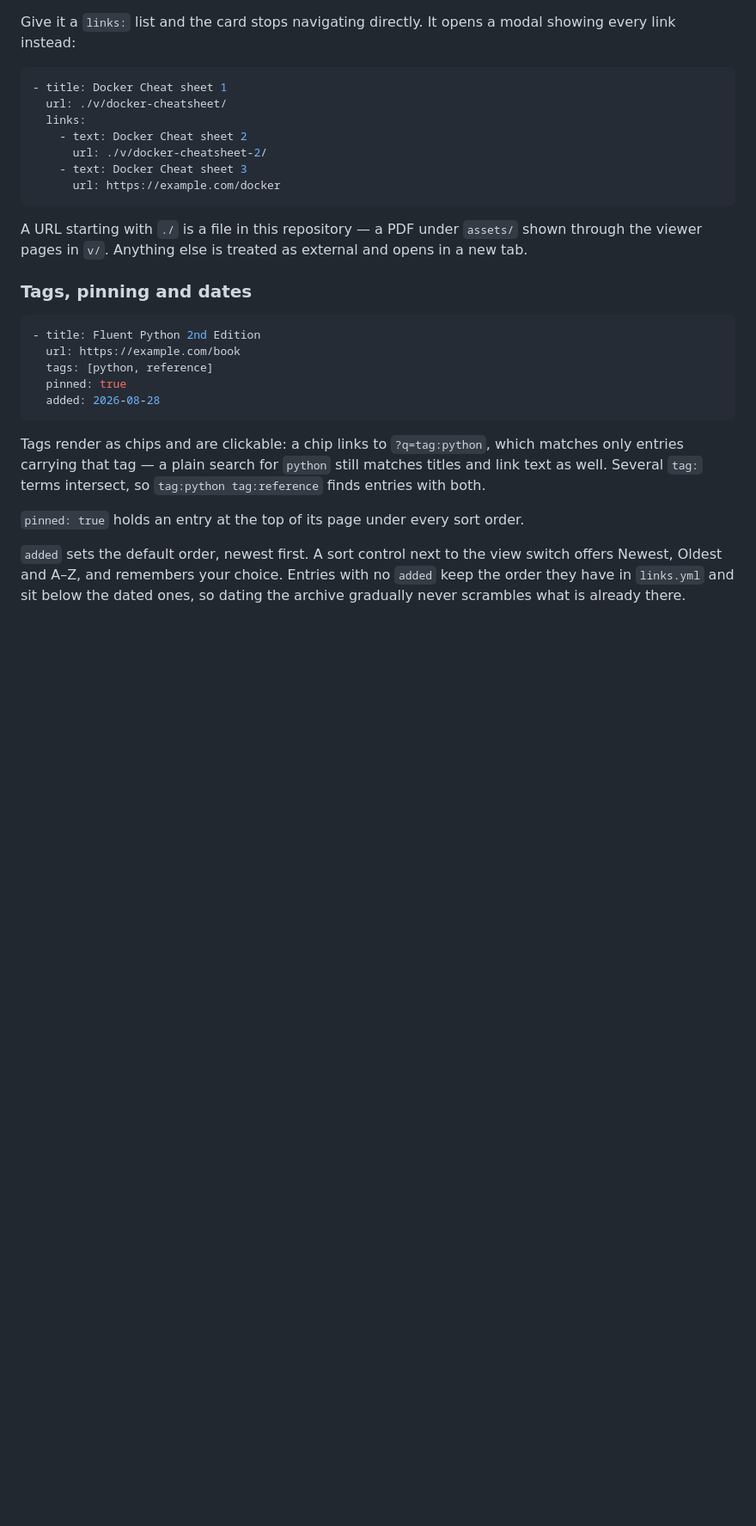
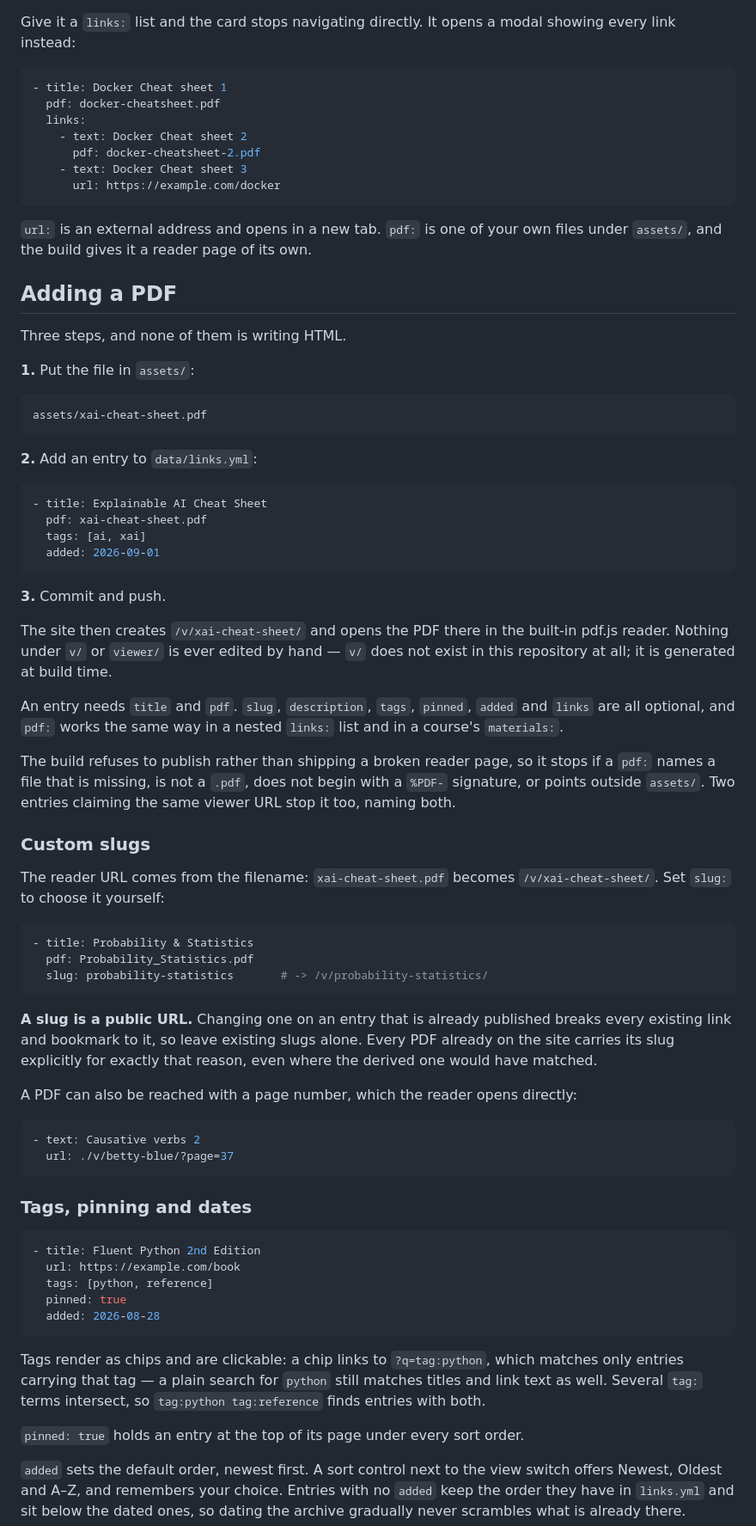
Before and after one commit to KiarashS/directory, a Markdown page: README.md, the part around one of its changes. Shown at 86% size. GitHub-like rendering; blank space fills up the shorter version.

````diff
--- a/README.md
+++ b/README.md
@@ -43,17 +43,73 @@ showing every link instead:
 
 ```yaml
 - title: Docker Cheat sheet 1
-  url: ./v/docker-cheatsheet/
+  pdf: docker-cheatsheet.pdf
   links:
     - text: Docker Cheat sheet 2
-      url: ./v/docker-cheatsheet-2/
+      pdf: docker-cheatsheet-2.pdf
     - text: Docker Cheat sheet 3
       url: https://example.com/docker
 ```
 
-A URL starting with `./` is a file in this repository — a PDF under `assets/`
-shown through the viewer pages in `v/`. Anything else is treated as external and
-opens in a new tab.
+`url:` is an external address and opens in a new tab. `pdf:` is one of your own
+files under `assets/`, and the build gives it a reader page of its own.
+
+## Adding a PDF
+
+Three steps, and none of them is writing HTML.
+
+**1.** Put the file in `assets/`:
+
+```
+assets/xai-cheat-sheet.pdf
+```
+
+**2.** Add an entry to `data/links.yml`:
+
+```yaml
+- title: Explainable AI Cheat Sheet
+  pdf: xai-cheat-sheet.pdf
+  tags: [ai, xai]
+  added: 2026-09-01
+```
+
+**3.** Commit and push.
+
+The site then creates `/v/xai-cheat-sheet/` and opens the PDF there in the
+built-in pdf.js reader. Nothing under `v/` or `viewer/` is ever edited by hand —
+`v/` does not exist in this repository at all; it is generated at build time.
+
+An entry needs `title` and `pdf`. `slug`, `description`, `tags`, `pinned`,
+`added` and `links` are all optional, and `pdf:` works the same way in a nested
+`links:` list and in a course's `materials:`.
+
+The build refuses to publish rather than shipping a broken reader page, so it
+stops if a `pdf:` names a file that is missing, is not a `.pdf`, does not begin
+with a `%PDF-` signature, or points outside `assets/`. Two entries claiming the
+same viewer URL stop it too, naming both.
+
+### Custom slugs
+
+The reader URL comes from the filename: `xai-cheat-sheet.pdf` becomes
+`/v/xai-cheat-sheet/`. Set `slug:` to choose it yourself:
+
+```yaml
+- title: Probability & Statistics
+  pdf: Probability_Statistics.pdf
+  slug: probability-statistics       # -> /v/probability-statistics/
+```
+
+**A slug is a public URL.** Changing one on an entry that is already published
+breaks every existing link and bookmark to it, so leave existing slugs alone.
+Every PDF already on the site carries its slug explicitly for exactly that
+reason, even where the derived one would have matched.
+
+A PDF can also be reached with a page number, which the reader opens directly:
+
+```yaml
+- text: Causative verbs 2
+  url: ./v/betty-blue/?page=37
+```
 
 ### Tags, pinning and dates
 
````
Also changed, not shown: other parts of README.md (+34 -19 lines).
